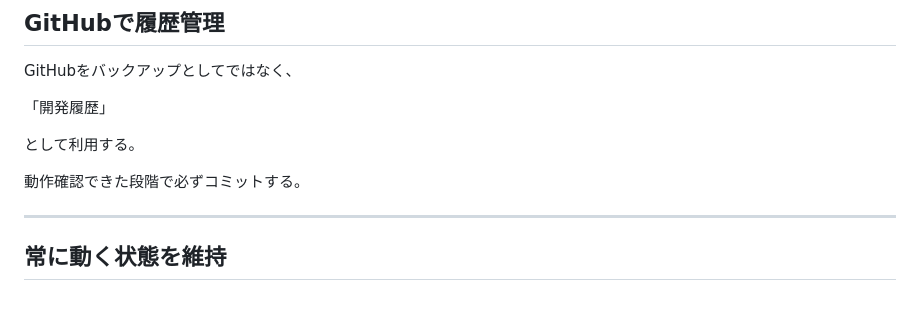
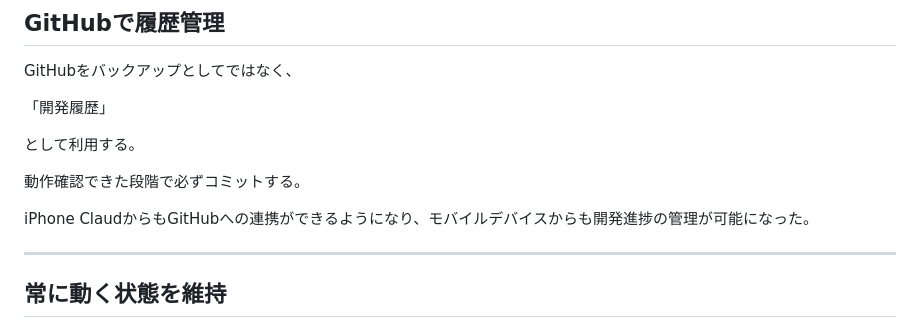
Before and after one commit to sakamoto93/chemical-scanner, a Markdown page: Readme.md, the part around the change. Rendered like a GitHub page; blank space fills up the shorter version.

Commit message:
Update: iPhone Claude GitHub integration support

```diff
--- a/Readme.md
+++ b/Readme.md
@@ -45,6 +45,8 @@ GitHubをバックアップとしてではなく、
 として利用する。
 
 動作確認できた段階で必ずコミットする。
+
+iPhone ClaudからもGitHubへの連携ができるようになり、モバイルデバイスからも開発進捗の管理が可能になった。
 
 ---
 
```
